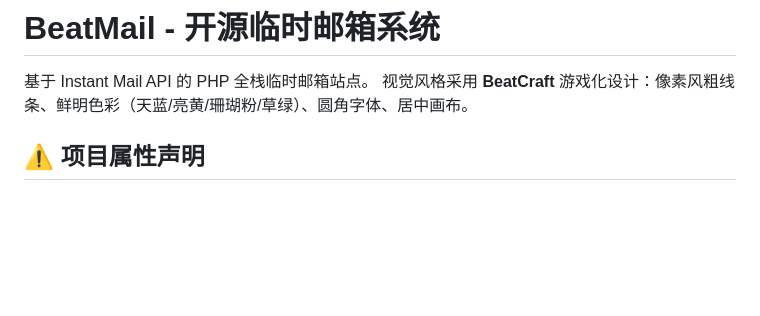
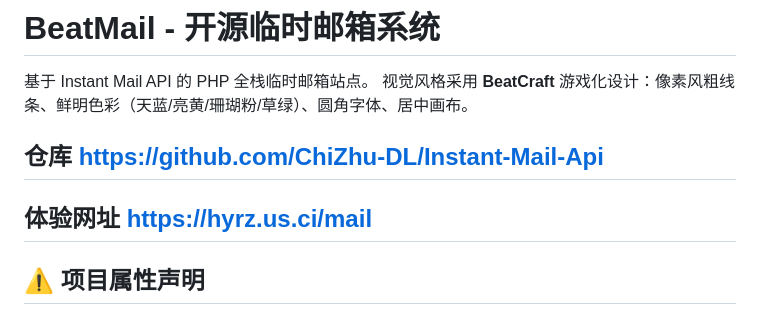
Before and after one commit to ChiZhu-DL/Instant-Mail-Api, a Markdown page: web/README.md, the part around the change. Rendered like a GitHub page; blank space fills up the shorter version.

```diff
--- a/web/README.md
+++ b/web/README.md
@@ -2,7 +2,8 @@
 
 基于 Instant Mail API 的 PHP 全栈临时邮箱站点。
 视觉风格采用 **BeatCraft** 游戏化设计：像素风粗线条、鲜明色彩（天蓝/亮黄/珊瑚粉/草绿）、圆角字体、居中画布。
-
+## 仓库 https://github.com/ChiZhu-DL/Instant-Mail-Api
+## 体验网址  https://hyrz.us.ci/mail
 ## ⚠️ 项目属性声明
 
 > 本项目的核心代码结构、功能逻辑、文档内容均由AI辅助生成，经人工校验、调整后开源发布。
```
